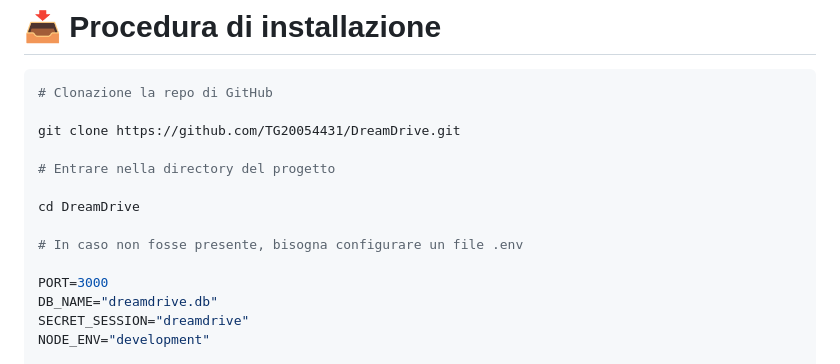
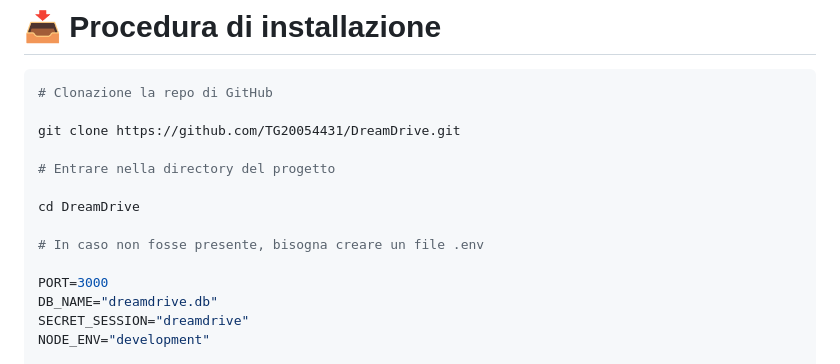
Before and after one commit to TG20054431/DreamDrive, a Markdown page: README.md, the part around the change. Drawn GitHub-style.

```diff
--- a/README.md
+++ b/README.md
@@ -46,7 +46,7 @@ git clone https://github.com/TG20054431/DreamDrive.git
 
 cd DreamDrive
 
-# In caso non fosse presente, bisogna configurare un file .env
+# In caso non fosse presente, bisogna creare un file .env
 
 PORT=3000
 DB_NAME="dreamdrive.db"
```
